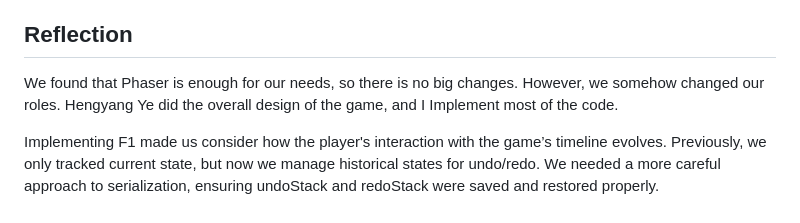
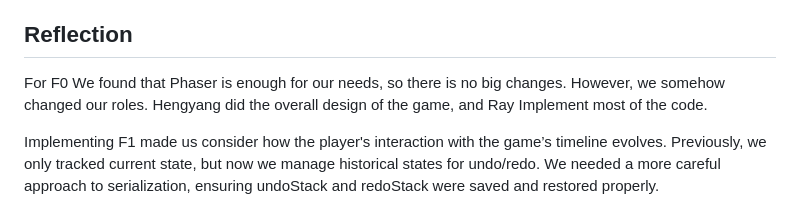
Before and after one commit to RayWang0416/cmpm-121-final, a Markdown page: README.md, the part around the change. Rendered like a GitHub page.

```diff
--- a/README.md
+++ b/README.md
@@ -72,6 +72,6 @@ We Choose Typescript instead of Javascript because TS is a superset of JS.
 -f1.d: We maintain two stacks: undoStack and redoStack. Before any major state change, we push the current state onto undoStack. Undo pops from undoStack and pushes onto redoStack, reverting to a previous state. Redo pops from redoStack and pushes to undoStack, moving forward again. These stacks are also saved and loaded, so after loading a game, the player can still undo/redo previous actions.
 
 ## Reflection
-We found that Phaser is enough for our needs, so there is no big changes. However, we somehow changed our roles. Hengyang Ye did the overall design of the game, and I Implement most of the code.
+For F0 We found that Phaser is enough for our needs, so there is no big changes. However, we somehow changed our roles. Hengyang did the overall design of the game, and Ray Implement most of the code.
 
 Implementing F1 made us consider how the player's interaction with the game’s timeline evolves. Previously, we only tracked current state, but now we manage historical states for undo/redo. We needed a more careful approach to serialization, ensuring undoStack and redoStack were saved and restored properly.
```
